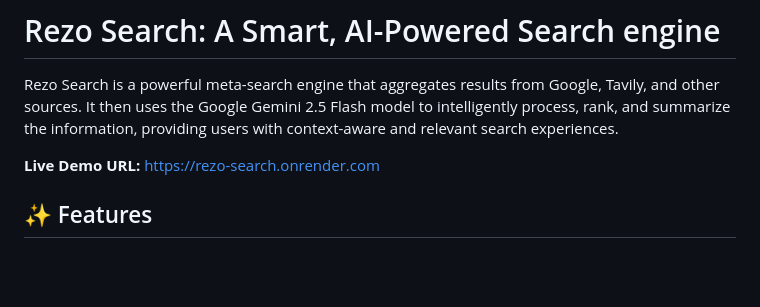
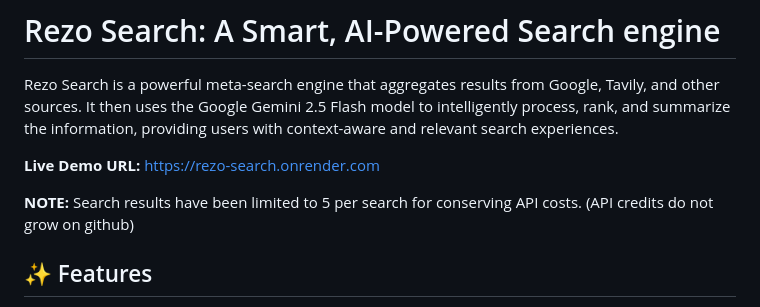
Before and after one commit to pragnyanramtha/rezo-search, a Markdown page: README.md, the part around the change. Rendered like a GitHub page; blank space fills up the shorter version.

```diff
--- a/README.md
+++ b/README.md
@@ -3,6 +3,8 @@
 Rezo Search is a powerful meta-search engine that aggregates results from Google, Tavily, and other sources. It then uses the Google Gemini 2.5 Flash model to intelligently process, rank, and summarize the information, providing users with context-aware and relevant search experiences.
 
 **Live Demo URL:** [https://rezo-search.onrender.com](https://rezo-search.onrender.com)
+
+**NOTE:** Search results have been limited to 5 per search for conserving API costs. (API credits do not grow on github)
 
 ## ✨ Features
 
```
